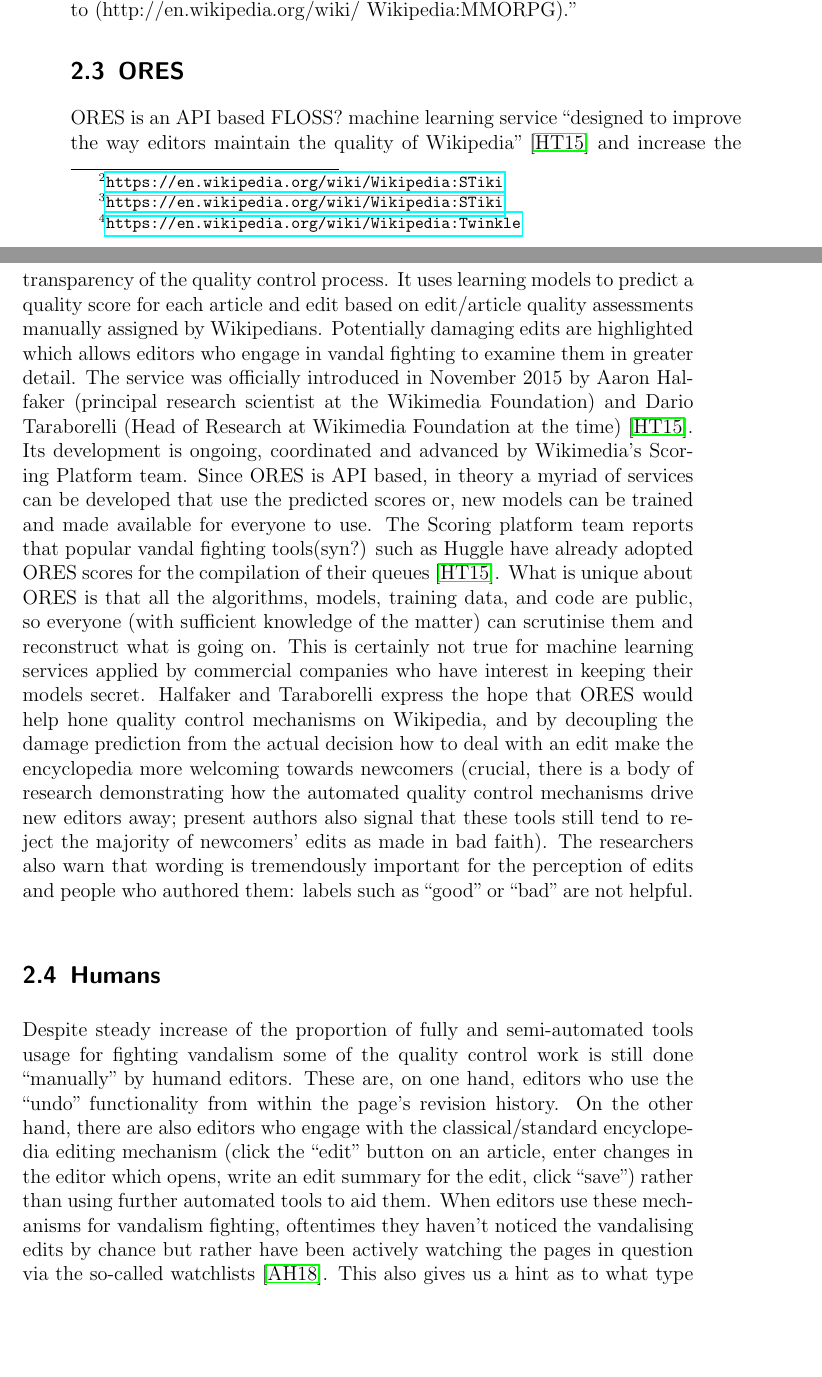
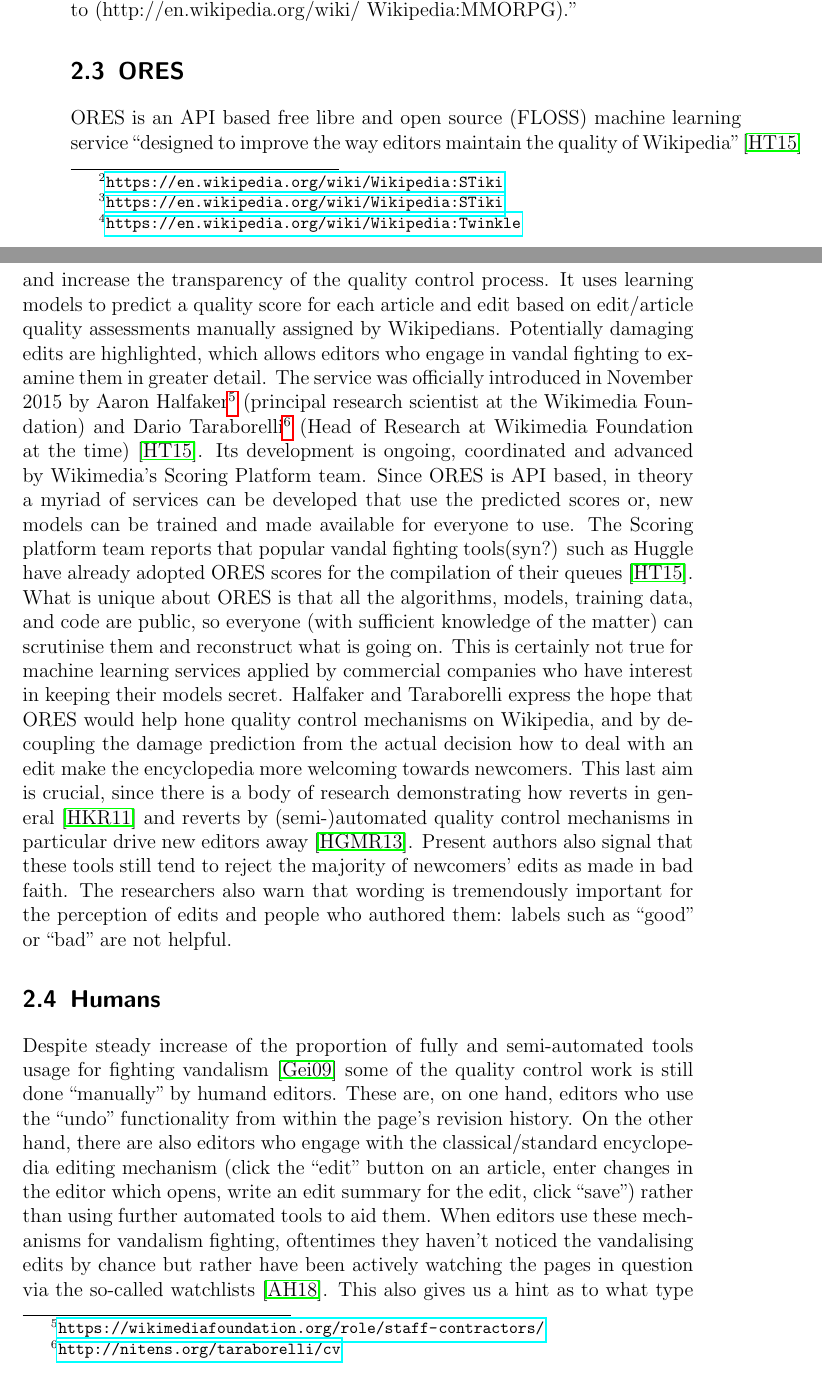
Before and after one commit to lusy/wikifilters, a LaTeX thesis (thesis/thesis_main.tex, which reads thesis/2-Background.tex): two parts of pages 27 and 28 of 90 before the commit and two parts of pages 27 and 28 of 92 after it, joined at a grey line, cut so that both start at the same text, the shorter picture padded with empty space. Compiled offline with pdfLaTeX.

Commit message:
Continue cleanup of chap2

```diff
--- a/thesis/2-Background.tex
+++ b/thesis/2-Background.tex
@@ -200,23 +200,23 @@ and VandalProof which
 
 \section{ORES}
 
-ORES is an API based FLOSS? machine learning service ``designed to improve the way editors maintain the quality of Wikipedia''~\cite{HalTar2015} and increase the transparency of the quality control process.
+ORES is an API based free libre and open source (FLOSS) machine learning service ``designed to improve the way editors maintain the quality of Wikipedia''~\cite{HalTar2015} and increase the transparency of the quality control process.
 It uses learning models to predict a quality score for each article and edit based on edit/article quality assessments manually assigned by Wikipedians.
-Potentially damaging edits are highlighted which allows editors who engage in vandal fighting to examine them in greater detail.
-The service was officially introduced in November 2015 by Aaron Halfaker (principal research scientist at the Wikimedia Foundation) and Dario Taraborelli (Head of Research at Wikimedia Foundation at the time)~\cite{HalTar2015}. %TODO footnote https://wikimediafoundation.org/role/staff-contractors/
-% http://nitens.org/taraborelli/cv
+Potentially damaging edits are highlighted, which allows editors who engage in vandal fighting to examine them in greater detail.
+The service was officially introduced in November 2015 by Aaron Halfaker\footnote{\url{https://wikimediafoundation.org/role/staff-contractors/}} (principal research scientist at the Wikimedia Foundation) and Dario Taraborelli\footnote{\url{http://nitens.org/taraborelli/cv}} (Head of Research at Wikimedia Foundation at the time)~\cite{HalTar2015}.
 Its development is ongoing, coordinated and advanced by Wikimedia's Scoring Platform team.
 Since ORES is API based, in theory a myriad of services can be developed that use the predicted scores or, new models can be trained and made available for everyone to use.
 The Scoring platform team reports that popular vandal fighting tools(syn?) such as Huggle have already adopted ORES scores for the compilation of their queues~\cite{HalTar2015}.
 What is unique about ORES is that all the algorithms, models, training data, and code are public, so everyone (with sufficient knowledge of the matter) can scrutinise them and reconstruct what is going on.
 This is certainly not true for machine learning services applied by commercial companies who have interest in keeping their models secret.
-Halfaker and Taraborelli express the hope that ORES would help hone quality control mechanisms on Wikipedia, and by decoupling the damage prediction from the actual decision how to deal with an edit make the encyclopedia more welcoming towards newcomers
-(crucial, there is a body of research demonstrating how the automated quality control mechanisms drive new editors away; present authors also signal that these tools still tend to reject the majority of newcomers' edits as made in bad faith).
+Halfaker and Taraborelli express the hope that ORES would help hone quality control mechanisms on Wikipedia, and by decoupling the damage prediction from the actual decision how to deal with an edit make the encyclopedia more welcoming towards newcomers.
+This last aim is crucial, since there is a body of research demonstrating how reverts in general~\cite{HalKitRied2011} and reverts by (semi-)automated quality control mechanisms in particular drive new editors away~\cite{HalGeiMorRied2013}.
+Present authors also signal that these tools still tend to reject the majority of newcomers' edits as made in bad faith.
 The researchers also warn that wording is tremendously important for the perception of edits and people who authored them: labels such as ``good'' or ``bad'' are not helpful.
 
 \section{Humans}
 
-Despite steady increase of the proportion of fully and semi-automated tools usage for fighting vandalism %TODO quote!
+Despite steady increase of the proportion of fully and semi-automated tools usage for fighting vandalism~\cite{Geiger2009}
 some of the quality control work is still done ``manually'' by humand editors.
 These are, on one hand, editors who use the ``undo'' functionality from within the page's revision history.
 On the other hand, there are also editors who engage with the classical/standard encyclopedia editing mechanism (click the ``edit'' button on an article, enter changes in the editor which opens, write an edit summary for the edit, click ``save'') rather than using further automated tools to aid them.
```
